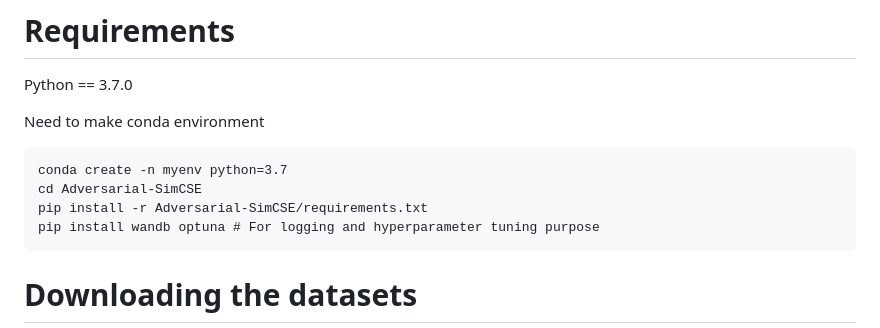
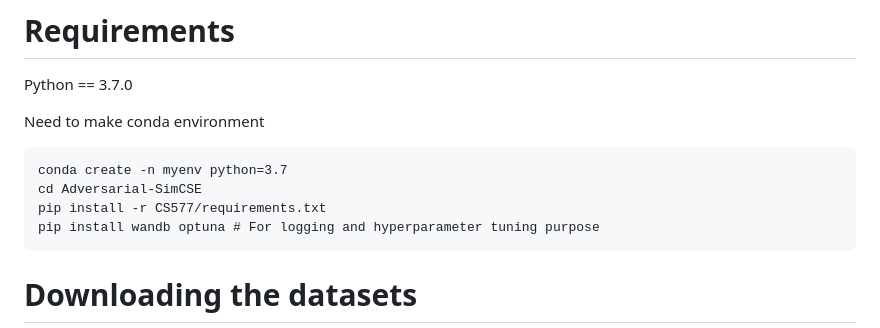
Before and after one commit to ko120/CS577, a Markdown page: README.md, the part around the change. Drawn GitHub-style.

````diff
--- a/README.md
+++ b/README.md
@@ -7,7 +7,7 @@ Need to make conda environment
 ```
 conda create -n myenv python=3.7
 cd Adversarial-SimCSE
-pip install -r Adversarial-SimCSE/requirements.txt
+pip install -r CS577/requirements.txt
 pip install wandb optuna # For logging and hyperparameter tuning purpose
 ```
 
````
